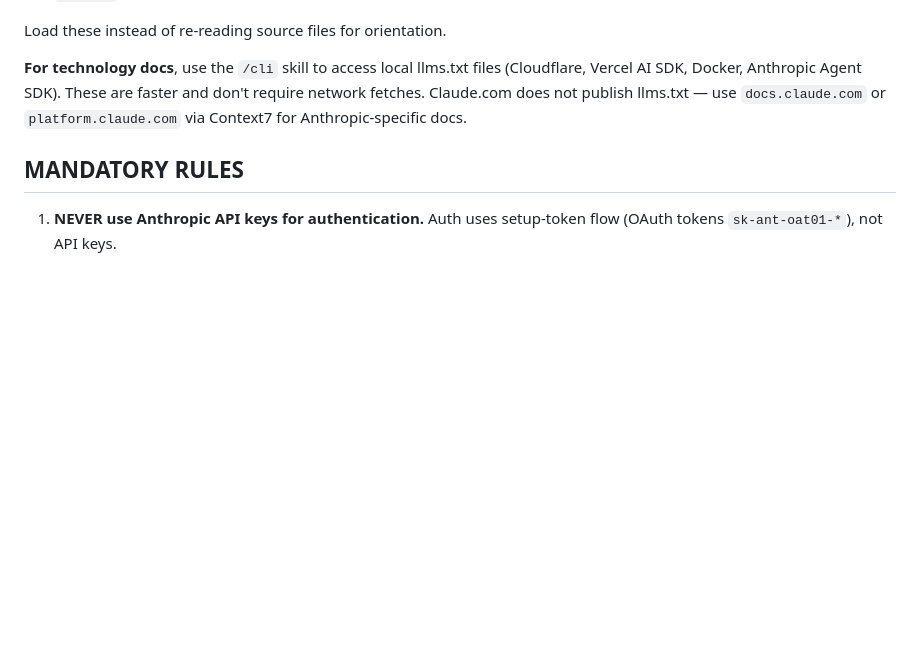
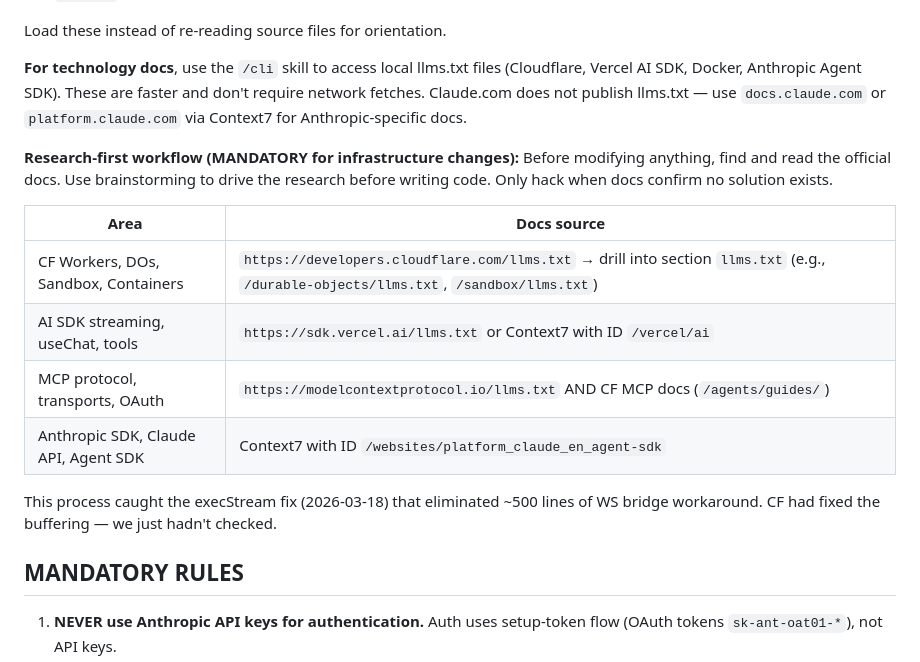
Before and after one commit to Aventerica89/vaporforge, a Markdown page: CLAUDE.md, the part around the change. GitHub-like rendering; blank space fills up the shorter version.

Commit message:
docs: add research-first workflow table to CLAUDE.md

```diff
--- a/CLAUDE.md
+++ b/CLAUDE.md
@@ -20,6 +20,17 @@ Web-based Claude Code IDE on Cloudflare Sandboxes. Access Claude from any device
 Load these instead of re-reading source files for orientation.
 
 **For technology docs**, use the `/cli` skill to access local llms.txt files (Cloudflare, Vercel AI SDK, Docker, Anthropic Agent SDK). These are faster and don't require network fetches. Claude.com does not publish llms.txt — use `docs.claude.com` or `platform.claude.com` via Context7 for Anthropic-specific docs.
+
+**Research-first workflow (MANDATORY for infrastructure changes):** Before modifying anything, find and read the official docs. Use brainstorming to drive the research before writing code. Only hack when docs confirm no solution exists.
+
+| Area | Docs source |
+|------|-------------|
+| CF Workers, DOs, Sandbox, Containers | `https://developers.cloudflare.com/llms.txt` → drill into section `llms.txt` (e.g., `/durable-objects/llms.txt`, `/sandbox/llms.txt`) |
+| AI SDK streaming, useChat, tools | `https://sdk.vercel.ai/llms.txt` or Context7 with ID `/vercel/ai` |
+| MCP protocol, transports, OAuth | `https://modelcontextprotocol.io/llms.txt` AND CF MCP docs (`/agents/guides/`) |
+| Anthropic SDK, Claude API, Agent SDK | Context7 with ID `/websites/platform_claude_en_agent-sdk` |
+
+This process caught the execStream fix (2026-03-18) that eliminated ~500 lines of WS bridge workaround. CF had fixed the buffering — we just hadn't checked.
 
 ## MANDATORY RULES
 
```
